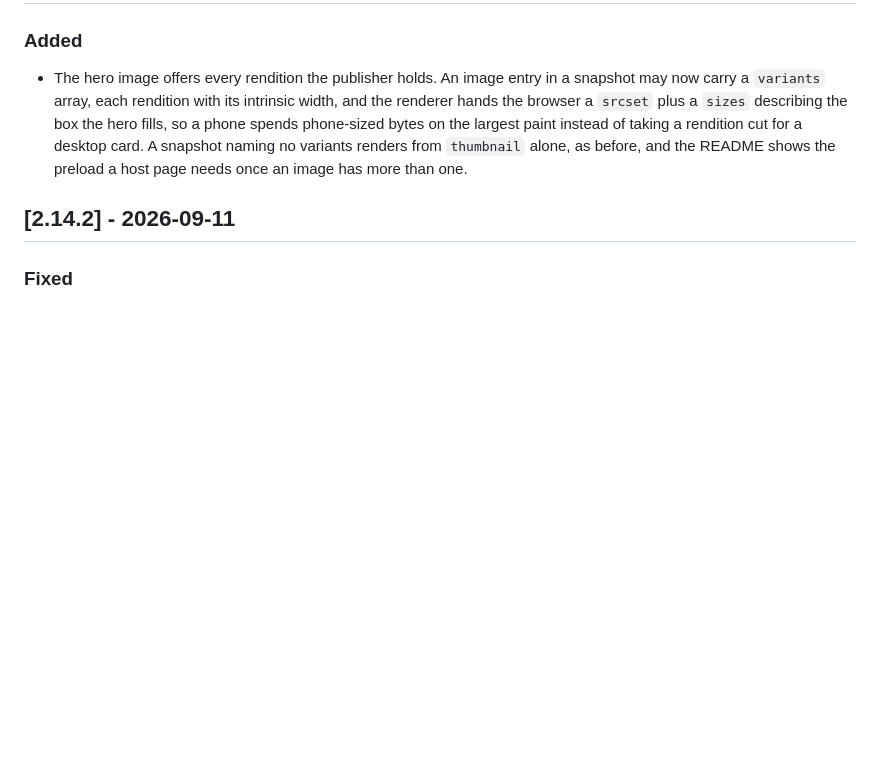
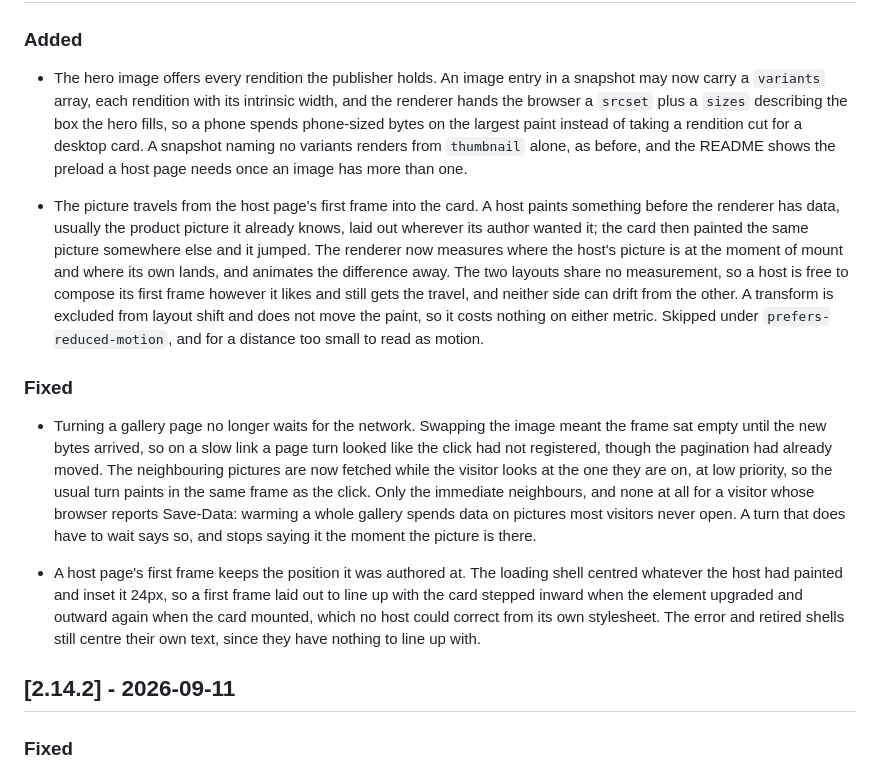
Before and after one commit to transpareo/transpareo-time-machine, a Markdown page: CHANGELOG.md, the part around the change. Drawn GitHub-style; blank space fills up the shorter version.

Commit message:
Note the handover, the page turn and the shell passthrough
- Three of the four changes since 2.14.2 had landed without
  a changelog entry, and the release script stamps
  [Unreleased] into the dated section as it stands
- Covers the travel from a host page's first frame into the
  card, the gallery page turn no longer waiting on the
  network, and the loading shell leaving a host's first
  frame at the position it was authored at

```diff
--- a/CHANGELOG.md
+++ b/CHANGELOG.md
@@ -22,6 +22,46 @@ and this project adheres to
   snapshot naming no variants renders from `thumbnail`
   alone, as before, and the README shows the preload a
   host page needs once an image has more than one.
+
+- The picture travels from the host page's first frame into
+  the card. A host paints something before the renderer has
+  data, usually the product picture it already knows, laid
+  out wherever its author wanted it; the card then painted
+  the same picture somewhere else and it jumped. The
+  renderer now measures where the host's picture is at the
+  moment of mount and where its own lands, and animates the
+  difference away. The two layouts share no measurement, so
+  a host is free to compose its first frame however it
+  likes and still gets the travel, and neither side can
+  drift from the other. A transform is excluded from layout
+  shift and does not move the paint, so it costs nothing on
+  either metric. Skipped under `prefers-reduced-motion`,
+  and for a distance too small to read as motion.
+
+### Fixed
+
+- Turning a gallery page no longer waits for the network.
+  Swapping the image meant the frame sat empty until the
+  new bytes arrived, so on a slow link a page turn looked
+  like the click had not registered, though the pagination
+  had already moved. The neighbouring pictures are now
+  fetched while the visitor looks at the one they are on,
+  at low priority, so the usual turn paints in the same
+  frame as the click. Only the immediate neighbours, and
+  none at all for a visitor whose browser reports
+  Save-Data: warming a whole gallery spends data on
+  pictures most visitors never open. A turn that does have
+  to wait says so, and stops saying it the moment the
+  picture is there.
+
+- A host page's first frame keeps the position it was
+  authored at. The loading shell centred whatever the host
+  had painted and inset it 24px, so a first frame laid out
+  to line up with the card stepped inward when the element
+  upgraded and outward again when the card mounted, which
+  no host could correct from its own stylesheet. The error
+  and retired shells still centre their own text, since
+  they have nothing to line up with.
 
 ## [2.14.2] - 2026-09-11
 
```
